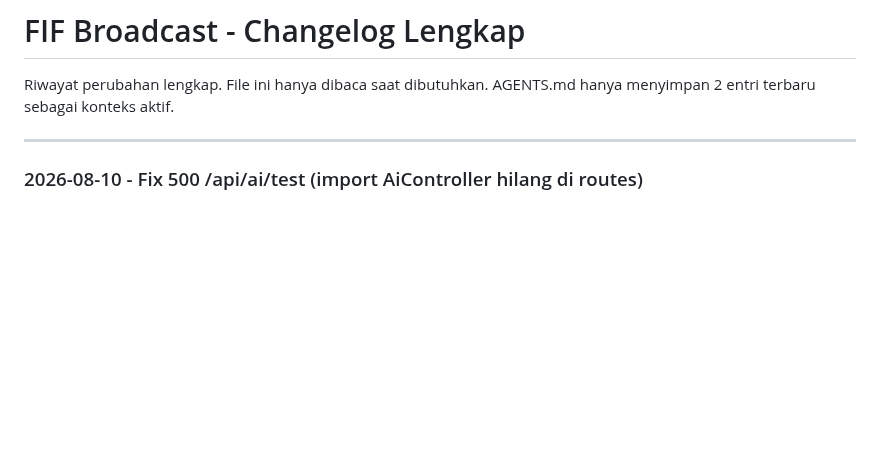
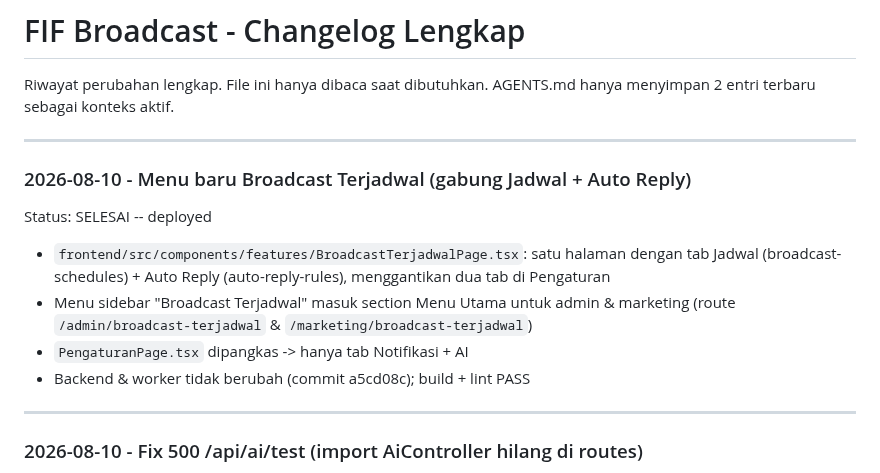
Before and after one commit to addinyas/fif-broadcast, a Markdown page: docs/CHANGELOG.md, the part around the change. Rendered like a GitHub page; blank space fills up the shorter version.

Commit message:
docs: changelog menu Broadcast Terjadwal

```diff
--- a/docs/CHANGELOG.md
+++ b/docs/CHANGELOG.md
@@ -2,6 +2,17 @@
 
 Riwayat perubahan lengkap. File ini hanya dibaca saat dibutuhkan.
 AGENTS.md hanya menyimpan 2 entri terbaru sebagai konteks aktif.
+
+---
+
+### 2026-08-10 - Menu baru Broadcast Terjadwal (gabung Jadwal + Auto Reply)
+
+Status: SELESAI -- deployed
+
+* `frontend/src/components/features/BroadcastTerjadwalPage.tsx`: satu halaman dengan tab Jadwal (broadcast-schedules) + Auto Reply (auto-reply-rules), menggantikan dua tab di Pengaturan
+* Menu sidebar "Broadcast Terjadwal" masuk section Menu Utama untuk admin & marketing (route `/admin/broadcast-terjadwal` & `/marketing/broadcast-terjadwal`)
+* `PengaturanPage.tsx` dipangkas -> hanya tab Notifikasi + AI
+* Backend & worker tidak berubah (commit a5cd08c); build + lint PASS
 
 ---
 
```
Also changed, not shown: AGENTS.md (+10 -0 lines).
